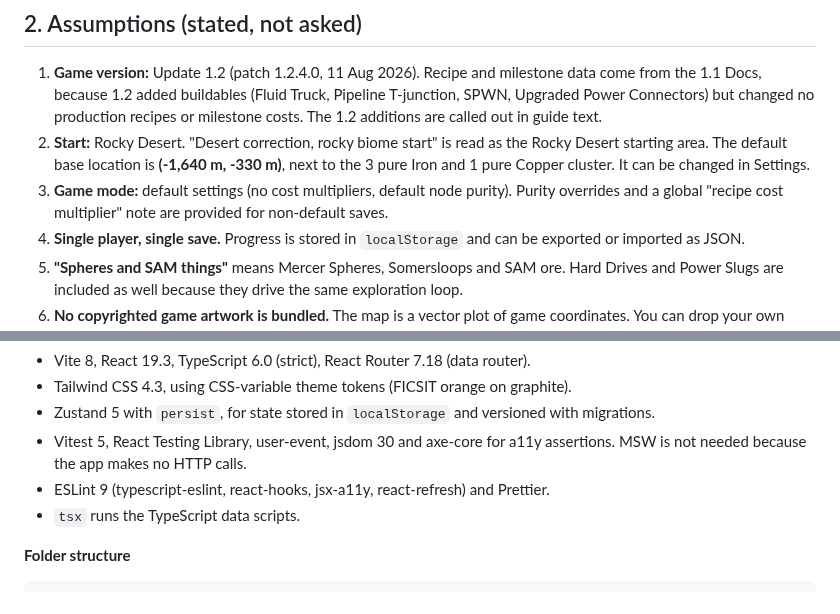
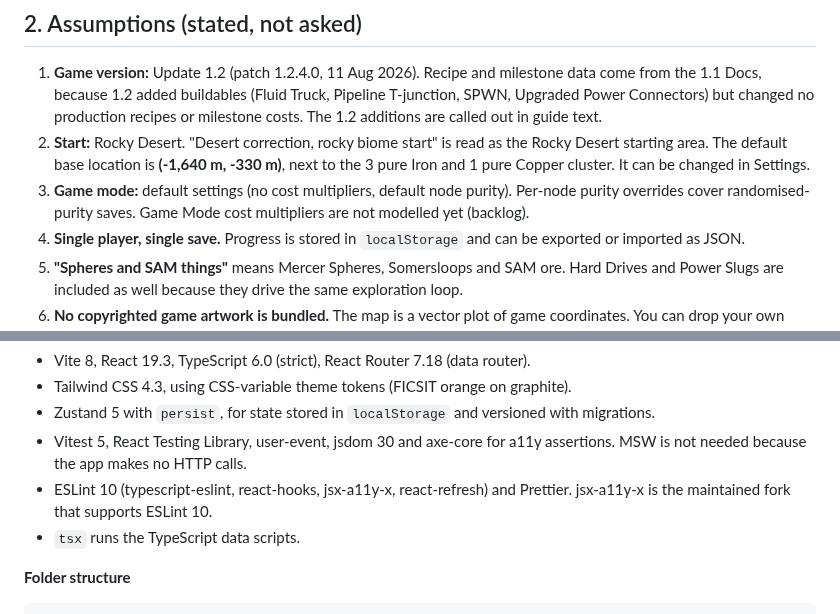
Before and after one commit to solstice035/ficsit-field-guide, a Markdown page: docs/PLAN.md, 2 parts joined by grey strips. Rendered like a GitHub page.

```diff
--- a/docs/PLAN.md
+++ b/docs/PLAN.md
@@ -23,7 +23,7 @@
 
 1. **Game version:** Update 1.2 (patch 1.2.4.0, 11 Aug 2026). Recipe and milestone data come from the 1.1 Docs, because 1.2 added buildables (Fluid Truck, Pipeline T-junction, SPWN, Upgraded Power Connectors) but changed no production recipes or milestone costs. The 1.2 additions are called out in guide text.
 2. **Start:** Rocky Desert. "Desert correction, rocky biome start" is read as the Rocky Desert starting area. The default base location is **(-1,640 m, -330 m)**, next to the 3 pure Iron and 1 pure Copper cluster. It can be changed in Settings.
-3. **Game mode:** default settings (no cost multipliers, default node purity). Purity overrides and a global "recipe cost multiplier" note are provided for non-default saves.
+3. **Game mode:** default settings (no cost multipliers, default node purity). Per-node purity overrides cover randomised-purity saves. Game Mode cost multipliers are not modelled yet (backlog).
 4. **Single player, single save.** Progress is stored in `localStorage` and can be exported or imported as JSON.
 5. **"Spheres and SAM things"** means Mercer Spheres, Somersloops and SAM ore. Hard Drives and Power Slugs are included as well because they drive the same exploration loop.
 6. **No copyrighted game artwork is bundled.** The map is a vector plot of game coordinates. You can drop your own map image into `public/map/` to use as a backdrop.
@@ -59,7 +59,7 @@ React 19 SPA (Vite 8)
 - Tailwind CSS 4.3, using CSS-variable theme tokens (FICSIT orange on graphite).
 - Zustand 5 with `persist`, for state stored in `localStorage` and versioned with migrations.
 - Vitest 5, React Testing Library, user-event, jsdom 30 and axe-core for a11y assertions. MSW is not needed because the app makes no HTTP calls.
-- ESLint 9 (typescript-eslint, react-hooks, jsx-a11y, react-refresh) and Prettier.
+- ESLint 10 (typescript-eslint, react-hooks, jsx-a11y-x, react-refresh) and Prettier. jsx-a11y-x is the maintained fork that supports ESLint 10.
 - `tsx` runs the TypeScript data scripts.
 
 **Folder structure**
```
Also changed, not shown: other parts of docs/PLAN.md (+25 -2 lines), README.md (+14 -1 lines), docs/ARCHITECTURE.md (added, +73 -0 lines), docs/CONTENT_GUIDE.md (added, +85 -0 lines), docs/DATA.md (added, +60 -0 lines), docs/THIRD_PARTY_NOTICES.md (added, +53 -0 lines), docs/images/explore.png (added), docs/images/layout-configurator.png (added), docs/images/tier-guide.png (added), 4 other files.
